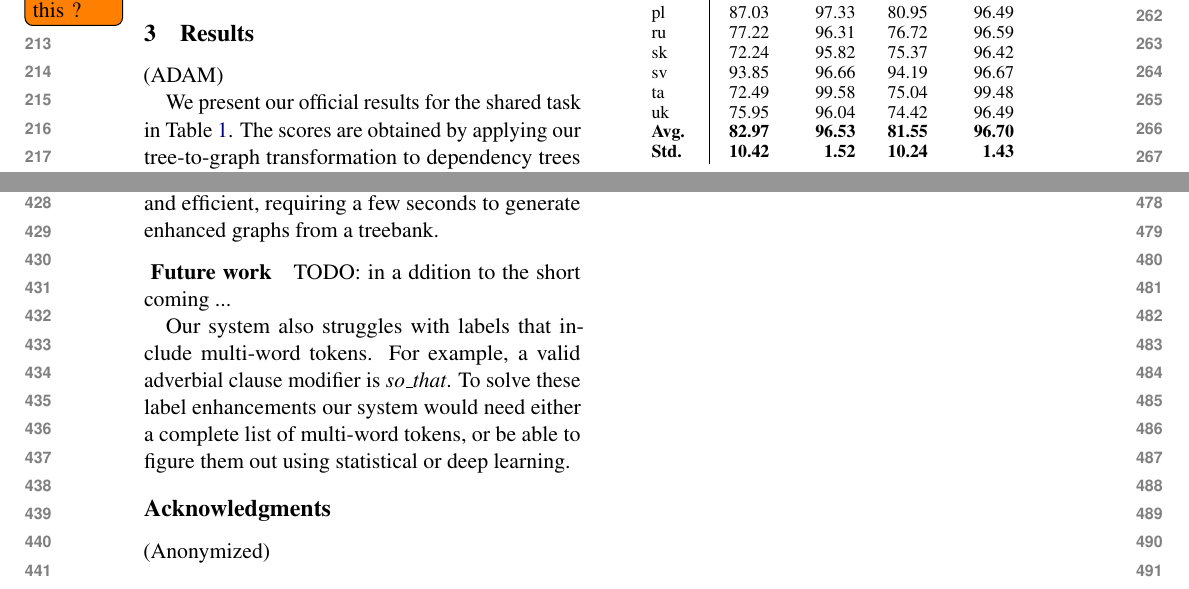
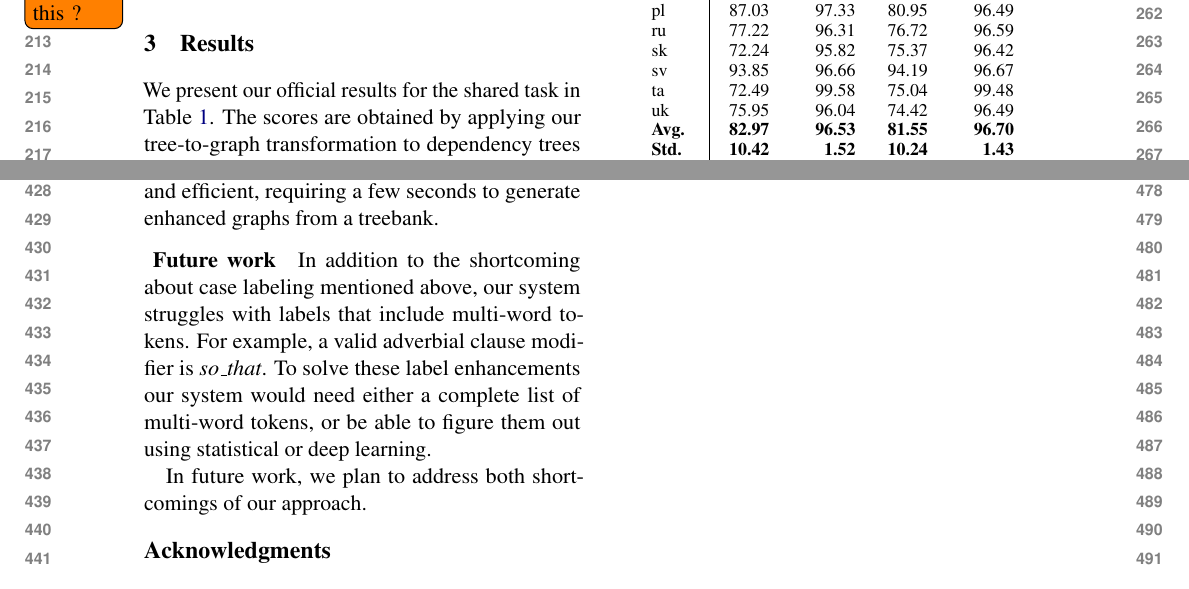
Before and after one commit to adamlek/enhanced-ud, a LaTeX paper (paper/acl2020.tex): two parts of pages 3 and 5 of 5, joined at a grey line, cut so that both start at the same text. Compiled offline with pdfLaTeX.

Commit message:
more tweaks

```diff
--- a/paper/acl2020.tex
+++ b/paper/acl2020.tex
@@ -453,8 +453,6 @@ results in a small loss in performance accross the board \todo{can we
   quantify this ?}, and thus it is best left inactive.
 
 \section{Results}
-(ADAM)
-
 We present our official results for the shared task in
 \cref{tab:test}. The scores are obtained by applying our tree-to-graph
 transformation to dependency trees generated by the Stanford
@@ -611,20 +609,14 @@ efficient, requiring a few seconds to generate enhanced graphs from a
 treebank.
 
 \paragraph{ Future work }
-TODO: in a ddition to the short coming ...
+In addition to the shortcoming about case labeling mentioned above,
+our system struggles with labels that include multi-word tokens. For
+example, a valid adverbial clause modifier is \textit{so\_that}. To
+solve these label enhancements our system would need either a complete
+list of multi-word tokens, or be able to figure them out using
+statistical or deep learning.
 
-Our system also struggles with labels that include multi-word
-tokens. For example, a valid adverbial clause modifier is
-\textit{so\_that}. To solve these label enhancements our system
-would need either a complete list of multi-word tokens, or be
-able to figure them out using statistical or deep learning.
-
-
-%Our system will also struggle with multi-word labels such as:
-%\textsc{advcl:so-that}. To solve these label enhancements a
-%system would need either a complete list of these multi-word
-%tokens, or be able to figure them out using statistical or deep
-%learning
+In future work, we plan to address both shortcomings of our approach.
 
 
 \section*{Acknowledgments}
```
